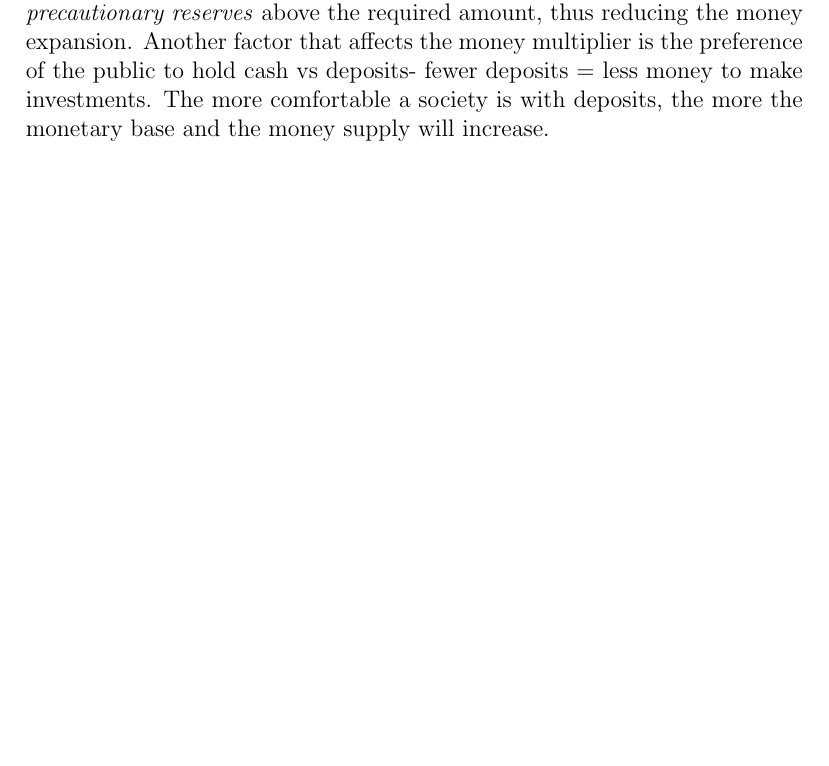
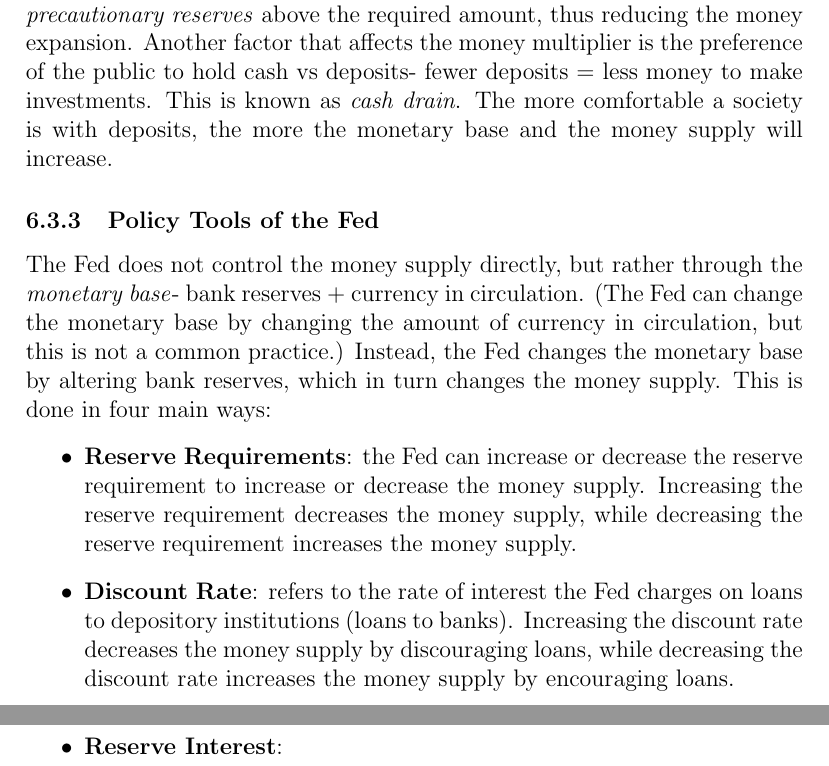
Before and after one commit to Primqd/franklin-latex-notes, a LaTeX document (AP Macroeconomics/MACRO.tex): part of page 27 of 32 before the commit and two parts of pages 27 and 28 of 33 after it, the two joined at a grey line, cut so that both start at the same text, the shorter picture padded with empty space. Compiled offline with pdfLaTeX.

Commit message:
reworded policy tool of the fed slightly

```diff
--- a/AP Macroeconomics/MACRO.tex
+++ b/AP Macroeconomics/MACRO.tex
@@ -789,7 +789,19 @@ Thus, the change in money supply can be explicitly calculated as follows.
 
 Note that these equations will not often be exact, as banks may hold \textit{precautionary reserves} above the required amount, thus reducing the money expansion.
 Another factor that affects the money multiplier is the preference of the public to hold cash vs deposits- fewer deposits = less money to make investments.
+This is known as \textit{cash drain}.
 The more comfortable a society is with deposits, the more the monetary base and the money supply will increase.
+
+\subsubsection{Policy Tools of the Fed}
+The Fed does not control the money supply directly, but rather through the \textit{monetary base}- bank reserves + currency in circulation.
+(The Fed can change the monetary base by changing the amount of currency in circulation, but this is not a common practice.)
+Instead, the Fed changes the monetary base by altering bank reserves, which in turn changes the money supply.
+This is done in four main ways:
+\begin{itemize}
+    \item \textbf{Reserve Requirements}: the Fed can increase or decrease the reserve requirement to increase or decrease the money supply. Increasing the reserve requirement decreases the money supply, while decreasing the reserve requirement increases the money supply.
+    \item \textbf{Discount Rate}: refers to the rate of interest the Fed charges on loans to depository institutions (loans to banks). Increasing the discount rate decreases the money supply by discouraging loans, while decreasing the discount rate increases the money supply by encouraging loans.
+    \item \textbf{Reserve Interest}:
+\end{itemize}
 
 
 \newpage
```
Also changed, not shown: AP Macroeconomics/MACRO.pdf.
